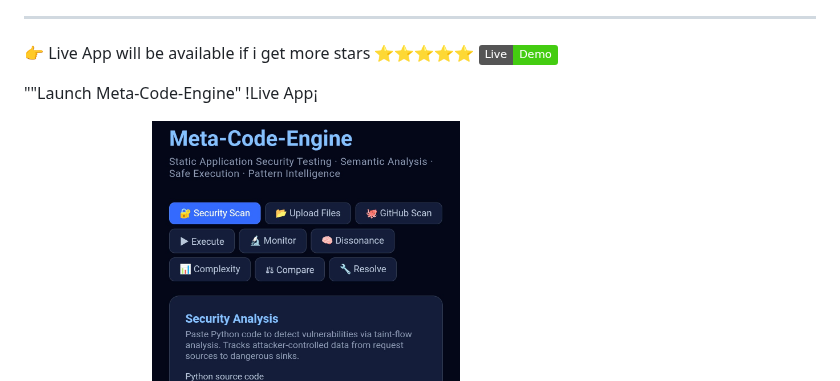
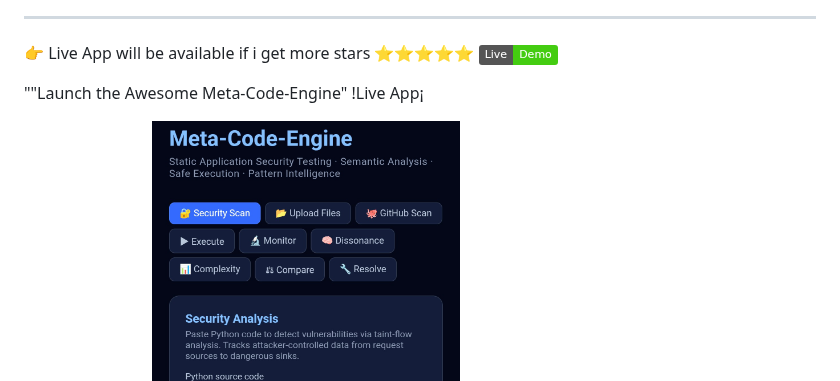
Before and after one commit to KnottNefarious/meta-code-engine, a Markdown page: README.md, the part around the change. Rendered like a GitHub page; badges without logos.

Commit message:
Update README to enhance project title clarity

```diff
--- a/README.md
+++ b/README.md
@@ -5,7 +5,7 @@
  👉  Live App will be available if i get more stars ⭐⭐⭐⭐⭐
  [![Live Demo](https://img.shields.io/badge/Live-Demo-brightgreen)](https://a4c29939-30b5-4781-a821-3fa22ad8393d-00-1tg0ttwlolf5b.worf.replit.dev/)
 
-""Launch Meta-Code-Engine"    !Live App¡
+""Launch the Awesome Meta-Code-Engine"    !Live App¡
 
 
  🖥️Screenshot💉
```
